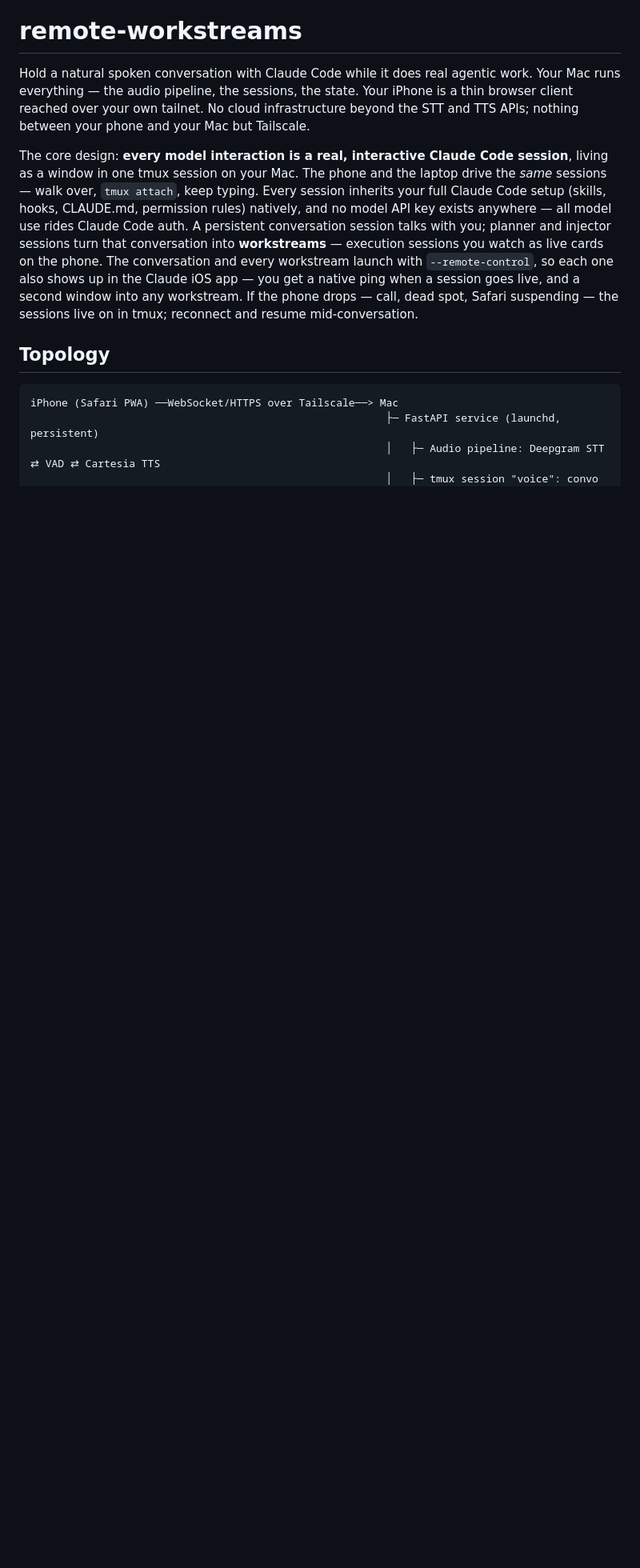
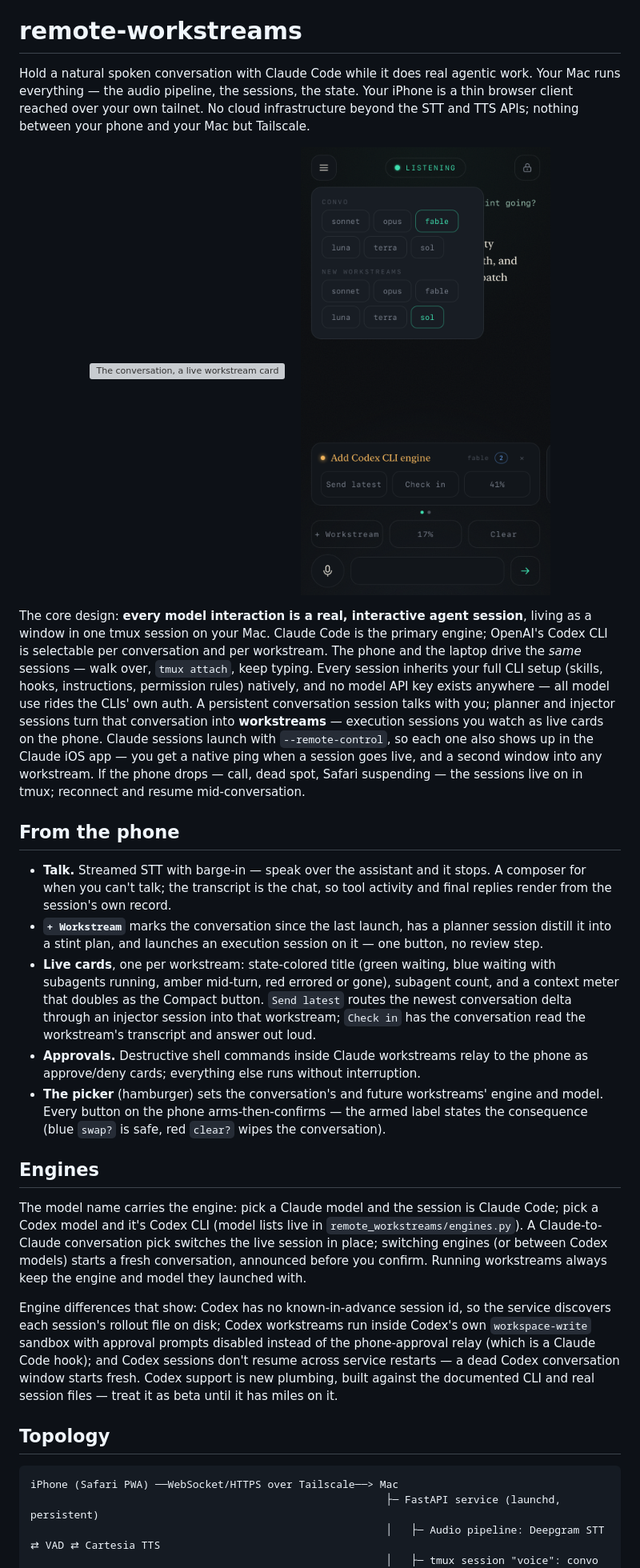
Before and after one commit to ryan-scheinberg/remote-workstreams, a Markdown page: README.md, the part around one of its changes. Shown at 80% size. Drawn GitHub-style; pictures changed too: docs/phone-menu.png (added); blank space fills up the shorter version; grey boxes are pictures that could not be loaded.

Commit message:
README: engines, the phone-side feature story, and real screenshots
Screenshots are the actual PWA rendered headless with staged state
(docs/ PNGs). New From-the-phone and Engines sections; dev table gains
engines.py and rollout.py.

Co-Authored-By: Claude Fable 5 <noreply@anthropic.com>
Claude-Session: https://claude.ai/code/session_01Bpuy5tQkcE7927iEuGGAhv

```diff
--- a/README.md
+++ b/README.md
@@ -5,18 +5,62 @@ Your Mac runs everything — the audio pipeline, the sessions, the state. Your i
 a thin browser client reached over your own tailnet. No cloud infrastructure beyond
 the STT and TTS APIs; nothing between your phone and your Mac but Tailscale.
 
-The core design: **every model interaction is a real, interactive Claude Code
-session**, living as a window in one tmux session on your Mac. The phone and the
-laptop drive the *same* sessions — walk over, `tmux attach`, keep typing. Every
-session inherits your full Claude Code setup (skills, hooks, CLAUDE.md, permission
-rules) natively, and no model API key exists anywhere — all model use rides Claude
-Code auth. A persistent conversation session talks with you; planner and injector
-sessions turn that conversation into **workstreams** — execution sessions you watch
-as live cards on the phone. The conversation and every workstream launch with
+<p align="center">
+  <img src="docs/phone-main.png" width="330" alt="The conversation, a live workstream card, and the action bar">
+  &nbsp;&nbsp;
+  <img src="docs/phone-menu.png" width="330" alt="The engine and model picker">
+</p>
+
+The core design: **every model interaction is a real, interactive agent session**,
+living as a window in one tmux session on your Mac. Claude Code is the primary
+engine; OpenAI's Codex CLI is selectable per conversation and per workstream. The
+phone and the laptop drive the *same* sessions — walk over, `tmux attach`, keep
+typing. Every session inherits your full CLI setup (skills, hooks, instructions,
+permission rules) natively, and no model API key exists anywhere — all model use
+rides the CLIs' own auth. A persistent conversation session talks with you; planner
+and injector sessions turn that conversation into **workstreams** — execution
+sessions you watch as live cards on the phone. Claude sessions launch with
 `--remote-control`, so each one also shows up in the Claude iOS app — you get a
 native ping when a session goes live, and a second window into any workstream. If
 the phone drops — call, dead spot, Safari suspending — the sessions live on in tmux;
 reconnect and resume mid-conversation.
+
+## From the phone
+
+- **Talk.** Streamed STT with barge-in — speak over the assistant and it stops.
+  A composer for when you can't talk; the transcript is the chat, so tool activity
+  and final replies render from the session's own record.
+- **`+ Workstream`** marks the conversation since the last launch, has a planner
+  session distill it into a stint plan, and launches an execution session on it —
+  one button, no review step.
+- **Live cards**, one per workstream: state-colored title (green waiting, blue
+  waiting with subagents running, amber mid-turn, red errored or gone), subagent
+  count, and a context meter that doubles as the Compact button. `Send latest`
+  routes the newest conversation delta through an injector session into that
+  workstream; `Check in` has the conversation read the workstream's transcript and
+  answer out loud.
+- **Approvals.** Destructive shell commands inside Claude workstreams relay to the
+  phone as approve/deny cards; everything else runs without interruption.
+- **The picker** (hamburger) sets the conversation's and future workstreams' engine
+  and model. Every button on the phone arms-then-confirms — the armed label states
+  the consequence (blue `swap?` is safe, red `clear?` wipes the conversation).
+
+## Engines
+
+The model name carries the engine: pick a Claude model and the session is Claude
+Code; pick a Codex model and it's Codex CLI (model lists live in
+`remote_workstreams/engines.py`). A Claude-to-Claude conversation pick switches the
+live session in place; switching engines (or between Codex models) starts a fresh
+conversation, announced before you confirm. Running workstreams always keep the
+engine and model they launched with.
+
+Engine differences that show: Codex has no known-in-advance session id, so the
+service discovers each session's rollout file on disk; Codex workstreams run inside
+Codex's own `workspace-write` sandbox with approval prompts disabled instead of the
+phone-approval relay (which is a Claude Code hook); and Codex sessions don't resume
+across service restarts — a dead Codex conversation window starts fresh. Codex
+support is new plumbing, built against the documented CLI and real session files —
+treat it as beta until it has miles on it.
 
 ## Topology
 
```
Also changed, not shown: other parts of README.md (+10 -5 lines), 1 other file.
